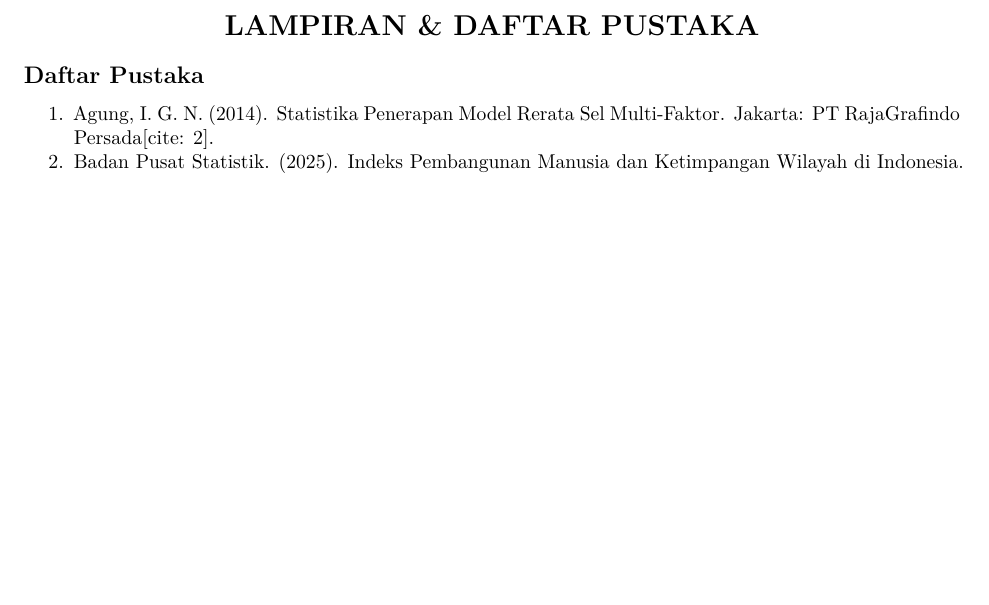
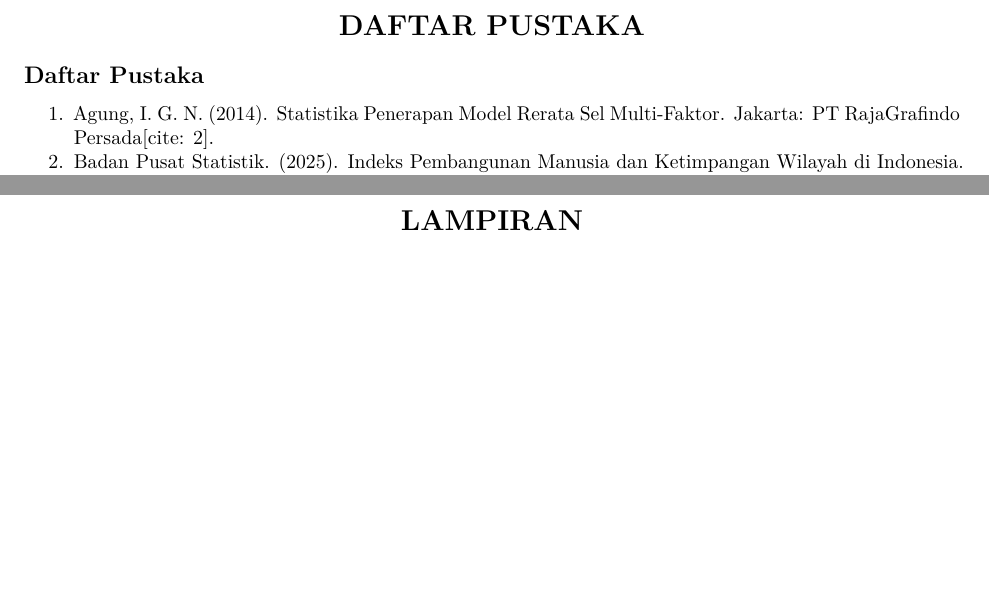
Before and after one commit to aristhekid/Project-Probstat, an R Markdown document (dokumen/laporan_probstat.Rmd): part of page 22 of 22 before the commit and two parts of pages 22 and 23 of 23 after it, the two joined at a grey line, cut so that both start at the same text, the shorter picture padded with empty space. Rendered offline with R 4.5, knitr and Pandoc, then LaTeX, with nearby package versions.

Commit message:
pisahkan lampiran dengan daftar pustaka

```diff
--- a/dokumen/laporan_probstat.Rmd
+++ b/dokumen/laporan_probstat.Rmd
@@ -480,7 +480,7 @@ Berlandaskan hasil analisis data dan kesimpulan objektif di atas, berikut adalah
 
 \newpage
 
-# LAMPIRAN & DAFTAR PUSTAKA
+# DAFTAR PUSTAKA
 
 ## Daftar Pustaka
 
@@ -489,3 +489,7 @@ Berlandaskan hasil analisis data dan kesimpulan objektif di atas, berikut adalah
 3.  Wickham, H., & Grolemund, G. (2017). R for Data Science: Import, Tidy, Transform, Visualize, and Model Data. Sebastopol: O'Reilly Media[cite: 2].
 4.  Walpole, R. E., Myers, R. H., & Myers, S. L. (2016). Probability & Statistics for Engineers & Scientists (9th ed.). Boston: Pearson[cite: 2].
 5.  Widodo, B. (2026). Panduan Proyek Akhir Probabilitas dan Statistika Berbasis R. Bogor: Sekolah Vokasi IPB University[cite: 1, 2].
+
+\newpage
+
+# LAMPIRAN
```
